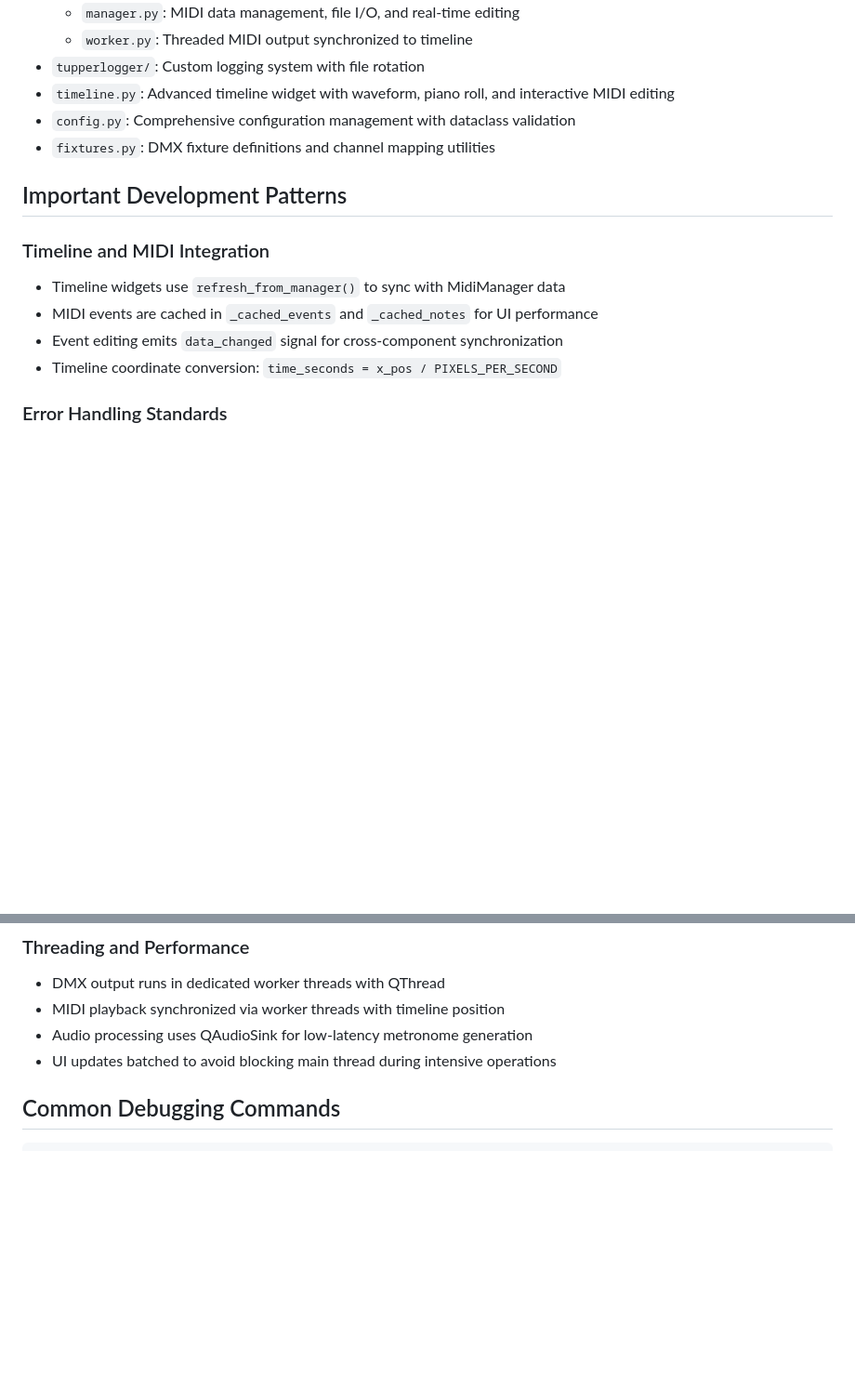
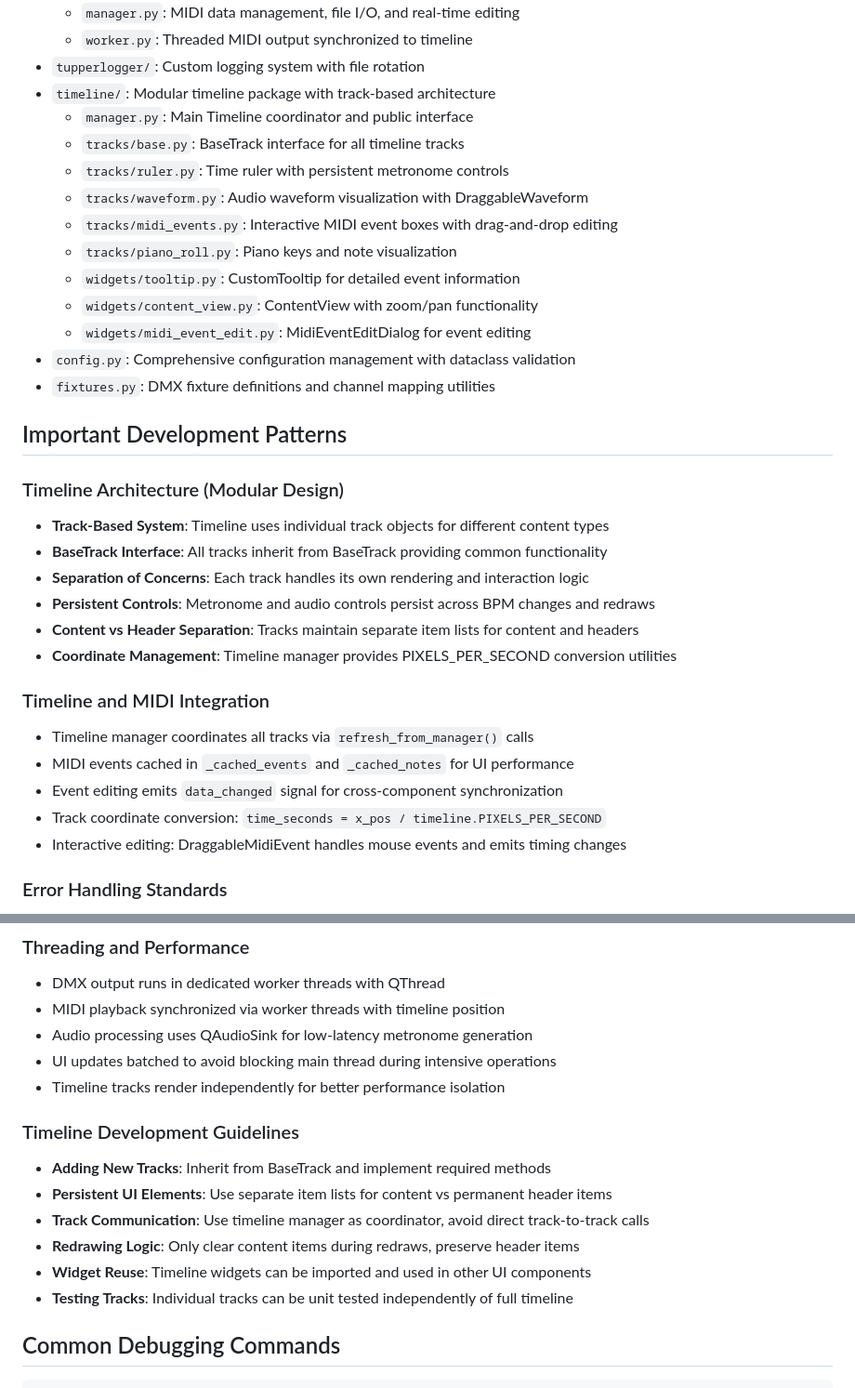
Before and after one commit to lothwen/tupperDMX-simulator, a Markdown page: CLAUDE.md, 2 parts joined by grey strips. Shown: that part at 93% size. Drawn GitHub-style; blank space fills up the shorter version.

Commit message:
Update CLAUDE.md with the latest timeline refactoring.

````diff
--- a/CLAUDE.md
+++ b/CLAUDE.md
@@ -137,17 +137,35 @@ When starting/resuming metronome:
   - `manager.py`: MIDI data management, file I/O, and real-time editing
   - `worker.py`: Threaded MIDI output synchronized to timeline
 - `tupperlogger/`: Custom logging system with file rotation
-- `timeline.py`: Advanced timeline widget with waveform, piano roll, and interactive MIDI editing
+- `timeline/`: Modular timeline package with track-based architecture
+  - `manager.py`: Main Timeline coordinator and public interface
+  - `tracks/base.py`: BaseTrack interface for all timeline tracks
+  - `tracks/ruler.py`: Time ruler with persistent metronome controls
+  - `tracks/waveform.py`: Audio waveform visualization with DraggableWaveform
+  - `tracks/midi_events.py`: Interactive MIDI event boxes with drag-and-drop editing
+  - `tracks/piano_roll.py`: Piano keys and note visualization
+  - `widgets/tooltip.py`: CustomTooltip for detailed event information
+  - `widgets/content_view.py`: ContentView with zoom/pan functionality
+  - `widgets/midi_event_edit.py`: MidiEventEditDialog for event editing
 - `config.py`: Comprehensive configuration management with dataclass validation
 - `fixtures.py`: DMX fixture definitions and channel mapping utilities
 
 ## Important Development Patterns
 
+### Timeline Architecture (Modular Design)
+- **Track-Based System**: Timeline uses individual track objects for different content types
+- **BaseTrack Interface**: All tracks inherit from BaseTrack providing common functionality
+- **Separation of Concerns**: Each track handles its own rendering and interaction logic
+- **Persistent Controls**: Metronome and audio controls persist across BPM changes and redraws
+- **Content vs Header Separation**: Tracks maintain separate item lists for content and headers
+- **Coordinate Management**: Timeline manager provides PIXELS_PER_SECOND conversion utilities
+
 ### Timeline and MIDI Integration
-- Timeline widgets use `refresh_from_manager()` to sync with MidiManager data
-- MIDI events are cached in `_cached_events` and `_cached_notes` for UI performance
+- Timeline manager coordinates all tracks via `refresh_from_manager()` calls
+- MIDI events cached in `_cached_events` and `_cached_notes` for UI performance
 - Event editing emits `data_changed` signal for cross-component synchronization
-- Timeline coordinate conversion: `time_seconds = x_pos / PIXELS_PER_SECOND`
+- Track coordinate conversion: `time_seconds = x_pos / timeline.PIXELS_PER_SECOND`
+- Interactive editing: DraggableMidiEvent handles mouse events and emits timing changes
 
 ### Error Handling Standards
 - All file operations wrapped with try/catch and user-friendly error dialogs
@@ -166,6 +184,15 @@ When starting/resuming metronome:
 - MIDI playback synchronized via worker threads with timeline position
 - Audio processing uses QAudioSink for low-latency metronome generation
 - UI updates batched to avoid blocking main thread during intensive operations
+- Timeline tracks render independently for better performance isolation
+
+### Timeline Development Guidelines
+- **Adding New Tracks**: Inherit from BaseTrack and implement required methods
+- **Persistent UI Elements**: Use separate item lists for content vs permanent header items
+- **Track Communication**: Use timeline manager as coordinator, avoid direct track-to-track calls
+- **Redrawing Logic**: Only clear content items during redraws, preserve header items
+- **Widget Reuse**: Timeline widgets can be imported and used in other UI components
+- **Testing Tracks**: Individual tracks can be unit tested independently of full timeline
 
 ## Common Debugging Commands
 ```bash
````
